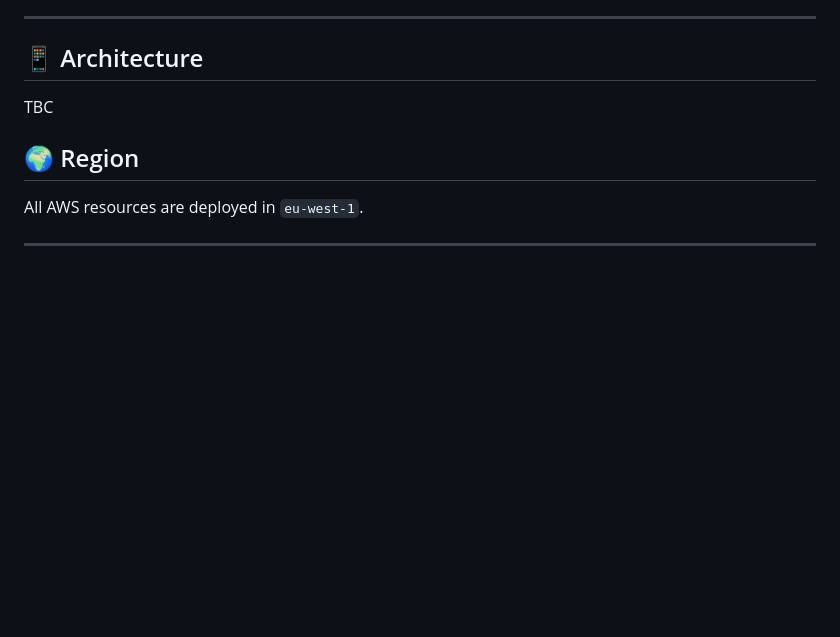
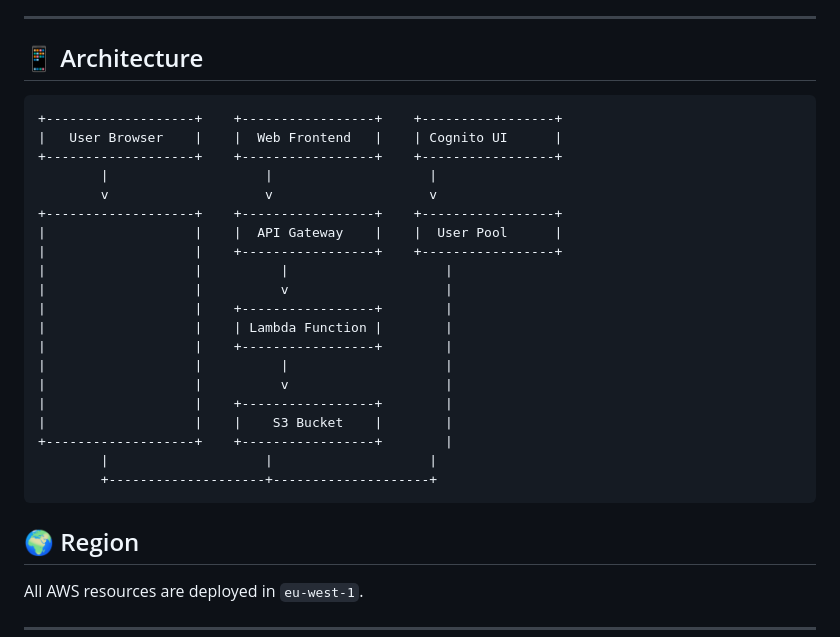
Before and after one commit to CHF-4U/Serverless-File-Uploader, a Markdown page: README.md, the part around the change. Drawn GitHub-style; blank space fills up the shorter version.

Commit message:
Update architecture diagram in README

````diff
--- a/README.md
+++ b/README.md
@@ -24,7 +24,29 @@ This project is built using:
 ---
 
 ## 📱 Architecture
-TBC
+
+```
++-------------------+    +-----------------+    +-----------------+
+|   User Browser    |    |  Web Frontend   |    | Cognito UI      |
++-------------------+    +-----------------+    +-----------------+
+        |                    |                    |
+        v                    v                    v
++-------------------+    +-----------------+    +-----------------+
+|                   |    |  API Gateway    |    |  User Pool      |
+|                   |    +-----------------+    +-----------------+
+|                   |          |                    |
+|                   |          v                    |
+|                   |    +-----------------+        |
+|                   |    | Lambda Function |        |
+|                   |    +-----------------+        |
+|                   |          |                    |
+|                   |          v                    |
+|                   |    +-----------------+        |
+|                   |    |    S3 Bucket    |        |
++-------------------+    +-----------------+        |
+        |                    |                    |
+        +--------------------+--------------------+
+```
 
 ## 🌍 Region
 
````
